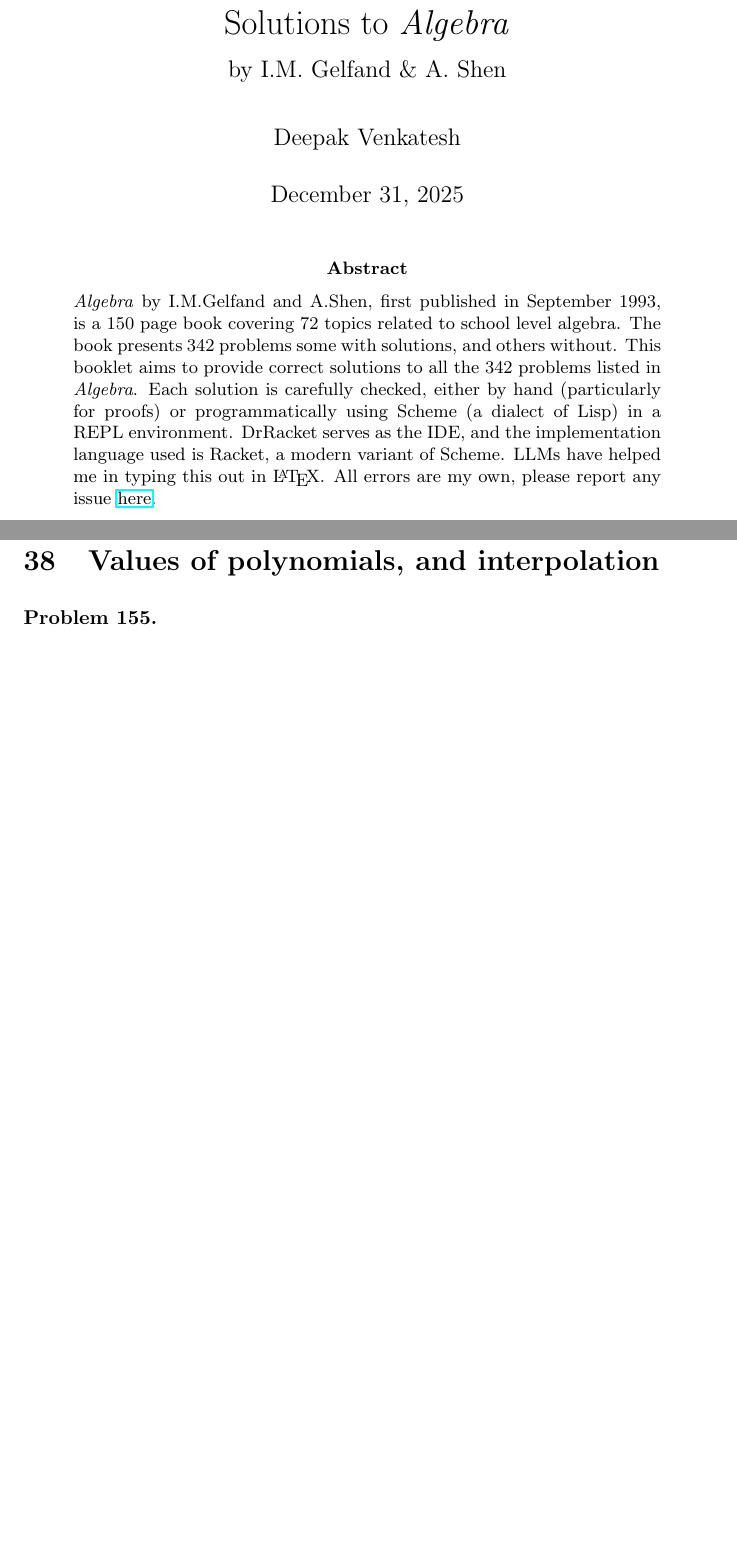
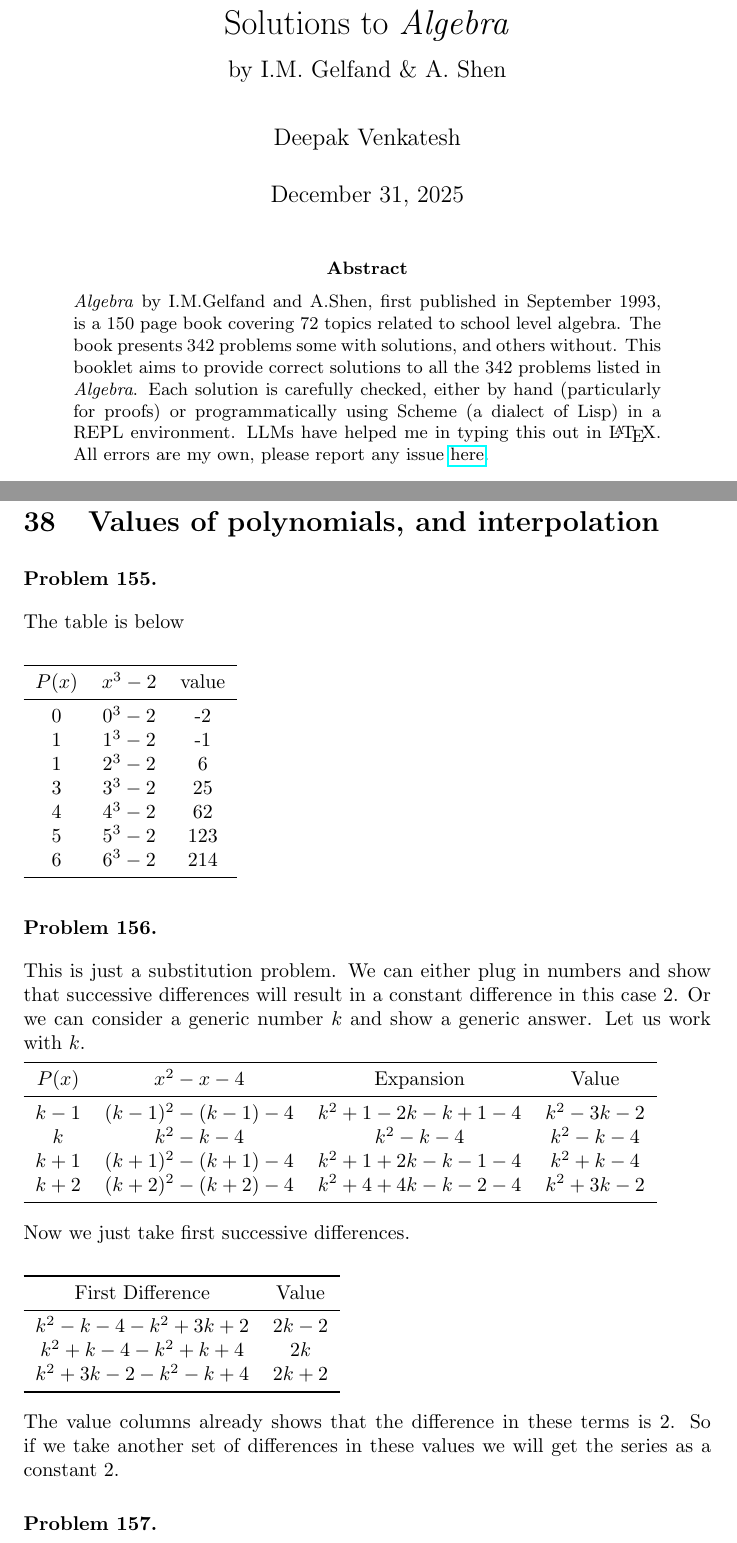
Before and after one commit to deepak-venkatesh/gelfand-algebra, a LaTeX paper (Algebra Solutions.tex): two parts of pages 1 and 77 of 79, joined at a grey line, cut so that both start at the same text, the shorter picture padded with empty space. Compiled offline with pdfLaTeX.

Commit message:
up to 156

```diff
--- a/Algebra Solutions.tex
+++ b/Algebra Solutions.tex
@@ -66,8 +66,7 @@
 covering 72 topics related to school level algebra. The book presents 342 problems some with
 solutions, and others without. This booklet aims to provide correct solutions to all
 the 342 problems listed in \textit{Algebra}. Each solution is carefully checked, either by hand (particularly for proofs)
-or programmatically using Scheme (a dialect of Lisp) in a REPL environment. DrRacket serves as
-the IDE, and the implementation language used is Racket, a modern variant of Scheme. LLMs have helped
+or programmatically using Scheme (a dialect of Lisp) in a REPL environment. LLMs have helped
 me in typing this out in \LaTeX. All errors are my own, please report
 any issue \href{https://github.com/deepak-venkatesh/gcpm/issues}{here}.
 \end{abstract}
@@ -3424,8 +3423,62 @@ No problems
 \section{Values of polynomials, and interpolation}
 
 \begin{problem} %155
-
-\end{problem}
+  The table is below\\
+
+\begin{tabular}{ccc}
+\toprule
+$P(x)$ & $x^3 - 2$  & value \\
+\midrule
+0 & $0^3 - 2$ & -2 \\
+1 & $1^3 - 2$ & -1 \\
+1 & $2^3 - 2$ & 6 \\
+3 & $3^3 - 2$ & 25 \\
+4 & $4^3 - 2$ & 62 \\
+5 & $5^3 - 2$ & 123 \\
+6 & $6^3 - 2$ & 214 \\
+\bottomrule
+\end{tabular}
+\\
+\end{problem}
+
+\begin{problem} %156
+  This is just a substitution problem. We can either plug in numbers and show that successive differences will result in
+  a constant difference in this case 2. Or we can consider a generic number $k$ and show a generic answer. Let us work with $k$.
+
+\begin{tabular}{c c c c}
+\toprule
+$P(x)$ & $x^2 - x - 4$  & Expansion & Value \\
+\midrule
+$k - 1$ & $(k - 1)^2 - (k - 1) - 4$ & $k^2 + 1 - 2k - k + 1 - 4$ & $k^2 - 3k -2$ \\
+$k$ & $k^2 - k - 4$ & $k^2 - k - 4$ & $k^2 - k - 4$ \\
+$k + 1$ & $(k + 1)^2 - (k + 1) - 4$ & $k^2 + 1 + 2k - k - 1 - 4$ & $k^2 + k - 4$ \\
+$k + 2$ & $(k + 2)^2 - (k + 2) - 4$ & $k^2 + 4 + 4k - k - 2 - 4$ & $k^2 + 3k - 2$ \\
+\bottomrule
+\end{tabular}
+\\
+
+Now we just take first successive differences.\\
+
+\begin{tabular}{c c}
+\toprule
+First Difference & Value \\
+\midrule
+$k^2 - k - 4 - k^2 + 3k + 2$ & $2k - 2$\\
+$k^2 + k - 4 - k^2 + k + 4$ & $2k$\\
+$k^2 + 3k - 2 - k^2 - k + 4$ & $2k + 2$\\
+\bottomrule
+\end{tabular}
+\\
+
+The value columns already shows that the difference in these terms is $2$. So if we take another set of differences in these values
+we will get the series as a constant 2.
+\end{problem}
+
+\begin{problem} %157
+
+\end{problem}
+
+
 
 %%%%%%%%%% 39
 \section{Arithmetic progressions}
```
Also changed, not shown: Algebra Solutions.pdf.
